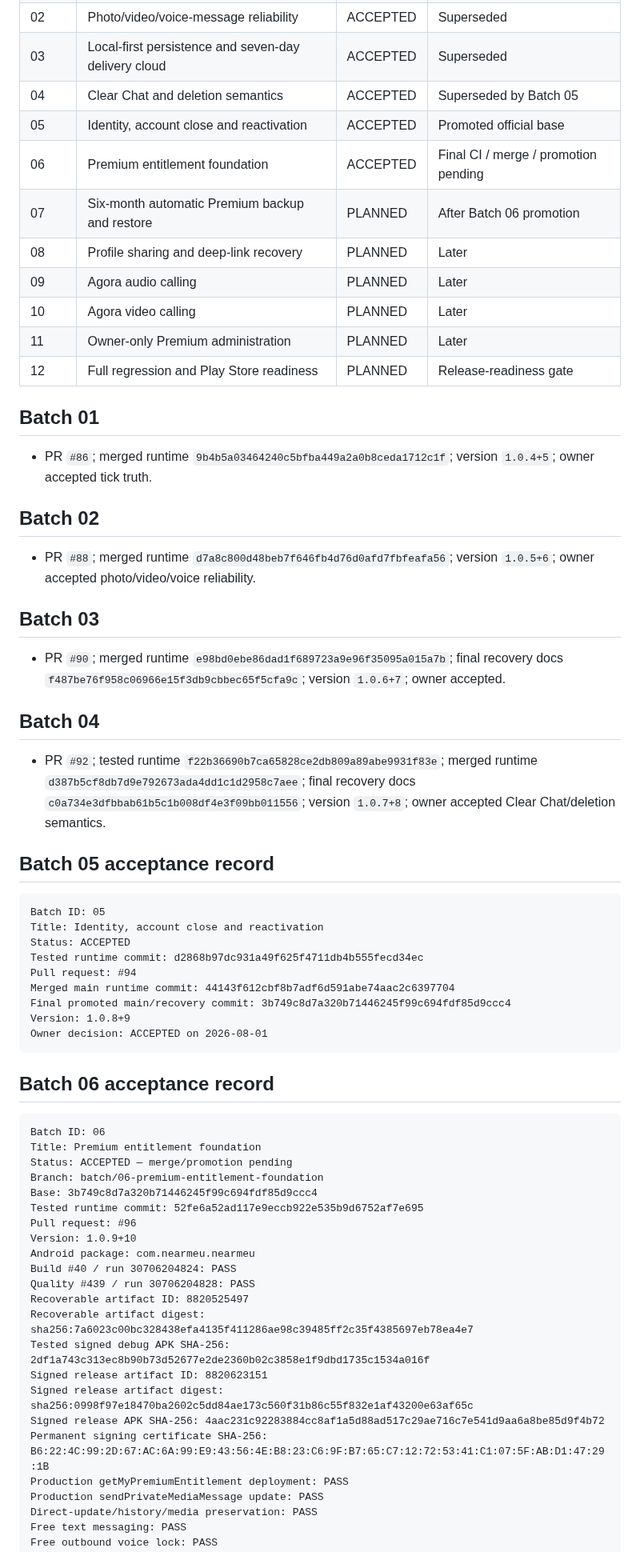
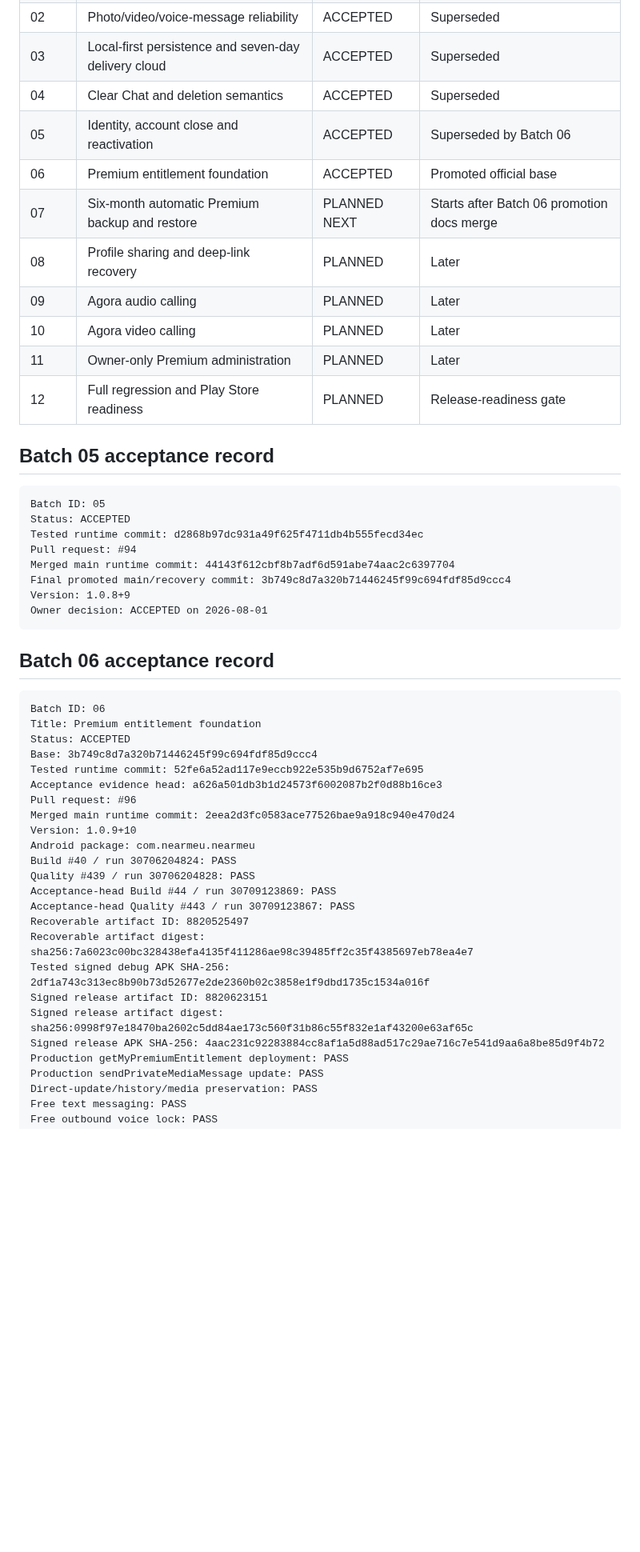
Before and after one commit to panchalvinay33-debug/NearMeU, a Markdown page: docs/TEST_BATCH_REGISTER.md, the part around one of its changes. Shown at 80% size. Drawn GitHub-style; blank space fills up the shorter version.

Commit message:
docs: mark Batch 06 promoted in test register

````diff
--- a/docs/TEST_BATCH_REGISTER.md
+++ b/docs/TEST_BATCH_REGISTER.md
@@ -12,37 +12,20 @@ Physical acceptance requires a signed artifact, checksum, device evidence and ow
 | 01 | Chat reliability and message-state truth | ACCEPTED | Superseded |
 | 02 | Photo/video/voice-message reliability | ACCEPTED | Superseded |
 | 03 | Local-first persistence and seven-day delivery cloud | ACCEPTED | Superseded |
-| 04 | Clear Chat and deletion semantics | ACCEPTED | Superseded by Batch 05 |
-| 05 | Identity, account close and reactivation | ACCEPTED | Promoted official base |
-| 06 | Premium entitlement foundation | ACCEPTED | Final CI / merge / promotion pending |
-| 07 | Six-month automatic Premium backup and restore | PLANNED | After Batch 06 promotion |
+| 04 | Clear Chat and deletion semantics | ACCEPTED | Superseded |
+| 05 | Identity, account close and reactivation | ACCEPTED | Superseded by Batch 06 |
+| 06 | Premium entitlement foundation | ACCEPTED | Promoted official base |
+| 07 | Six-month automatic Premium backup and restore | PLANNED NEXT | Starts after Batch 06 promotion docs merge |
 | 08 | Profile sharing and deep-link recovery | PLANNED | Later |
 | 09 | Agora audio calling | PLANNED | Later |
 | 10 | Agora video calling | PLANNED | Later |
 | 11 | Owner-only Premium administration | PLANNED | Later |
 | 12 | Full regression and Play Store readiness | PLANNED | Release-readiness gate |
 
-## Batch 01
-
-- PR `#86`; merged runtime `9b4b5a03464240c5bfba449a2a0b8ceda1712c1f`; version `1.0.4+5`; owner accepted tick truth.
-
-## Batch 02
-
-- PR `#88`; merged runtime `d7a8c800d48beb7f646fb4d76d0afd7fbfeafa56`; version `1.0.5+6`; owner accepted photo/video/voice reliability.
-
-## Batch 03
-
-- PR `#90`; merged runtime `e98bd0ebe86dad1f689723a9e96f35095a015a7b`; final recovery docs `f487be76f958c06966e15f3db9cbbec65f5cfa9c`; version `1.0.6+7`; owner accepted.
-
-## Batch 04
-
-- PR `#92`; tested runtime `f22b36690b7ca65828ce2db809a89abe9931f83e`; merged runtime `d387b5cf8db7d9e792673ada4dd1c1d2958c7aee`; final recovery docs `c0a734e3dfbbab61b5c1b008df4e3f09bb011556`; version `1.0.7+8`; owner accepted Clear Chat/deletion semantics.
-
 ## Batch 05 acceptance record
 
 ```text
 Batch ID: 05
-Title: Identity, account close and reactivation
 Status: ACCEPTED
 Tested runtime commit: d2868b97dc931a49f625f4711db4b555fecd34ec
 Pull request: #94
@@ -57,22 +40,24 @@ Owner decision: ACCEPTED on 2026-08-01
 ```text
 Batch ID: 06
 Title: Premium entitlement foundation
-Status: ACCEPTED — merge/promotion pending
-Branch: batch/06-premium-entitlement-foundation
+Status: ACCEPTED
 Base: 3b749c8d7a320b71446245f99c694fdf85d9ccc4
 Tested runtime commit: 52fe6a52ad117e9eccb922e535b9d6752af7e695
+Acceptance evidence head: a626a501db3b1d24573f6002087b2f0d88b16ce3
 Pull request: #96
+Merged main runtime commit: 2eea2d3fc0583ace77526bae9a918c940e470d24
 Version: 1.0.9+10
 Android package: com.nearmeu.nearmeu
 Build #40 / run 30706204824: PASS
 Quality #439 / run 30706204828: PASS
+Acceptance-head Build #44 / run 30709123869: PASS
+Acceptance-head Quality #443 / run 30709123867: PASS
 Recoverable artifact ID: 8820525497
 Recoverable artifact digest: sha256:7a6023c00bc328438efa4135f411286ae98c39485ff2c35f4385697eb78ea4e7
 Tested signed debug APK SHA-256: 2df1a743c313ec8b90b73d52677e2de2360b02c3858e1f9dbd1735c1534a016f
 Signed release artifact ID: 8820623151
 Signed release artifact digest: sha256:0998f97e18470ba2602c5dd84ae173c560f31b86c55f832e1af43200e63af65c
 Signed release APK SHA-256: 4aac231c92283884cc8af1a5d88ad517c29ae716c7e541d9aa6a8be85d9f4b72
-Permanent signing certificate SHA-256: B6:22:4C:99:2D:67:AC:6A:99:E9:43:56:4E:B8:23:C6:9F:B7:65:C7:12:72:53:41:C1:07:5F:AB:D1:47:29:1B
 Production getMyPremiumEntitlement deployment: PASS
 Production sendPrivateMediaMessage update: PASS
 Direct-update/history/media preservation: PASS
````
Also changed, not shown: other parts of docs/TEST_BATCH_REGISTER.md (+3 -16 lines).
